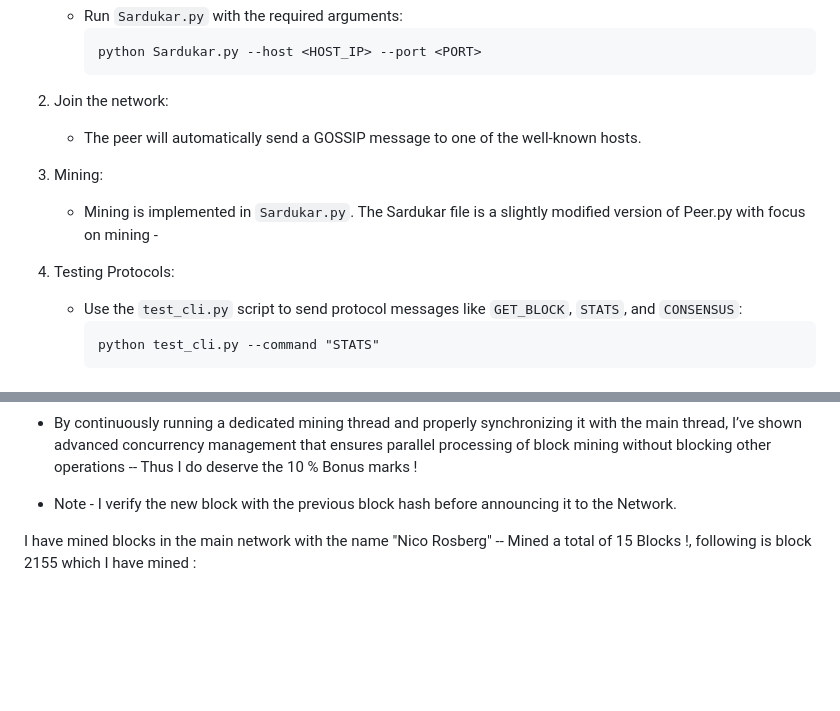
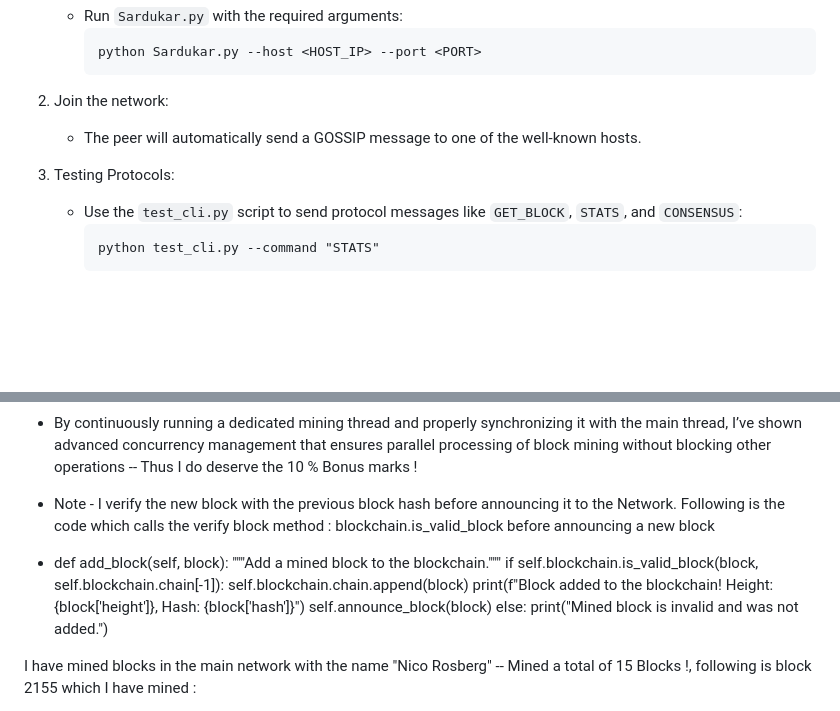
Before and after one commit to Ali90922/Distributed-Computing-TrangoTowers, a Markdown page: Assignment 3/Readme.md, 2 parts joined by grey strips. GitHub-like rendering; blank space fills up the shorter version.

````diff
--- a/Assignment 3/Readme.md
+++ b/Assignment 3/Readme.md
@@ -38,13 +38,11 @@ How to Run the Code
      python Sardukar.py --host <HOST_IP> --port <PORT>
      ```
 
-3. Join the network:
+2. Join the network:
    - The peer will automatically send a GOSSIP message to one of the well-known hosts.
 
-4. Mining:
-   - Mining is implemented in `Sardukar.py`. The Sardukar file is a slightly modified version of Peer.py with focus on mining -
 
-5. Testing Protocols:
+3. Testing Protocols:
    - Use the `test_cli.py` script to send protocol messages like `GET_BLOCK`, `STATS`, and `CONSENSUS`:
      ```
      python test_cli.py --command "STATS"
@@ -147,7 +145,17 @@ Mining
 -  Mining is implemented by spawning multiple processes, each searching a distinct range of nonces to find one that produces a hash meeting the difficulty requirements. The main process creates a shared Manager and Queue to coordinate results, then divides the nonce space into chunks which are processed in parallel. Each subprocess attempts to find a nonce that produces a valid block hash, periodically logging its progress. If any subprocess finds a valid nonce, it places the result in the shared queue, causing all other processes to terminate. The mined block is then updated with the discovered nonce and hash before being added to the local blockchain and announced to the network
 
 -  By continuously running a dedicated mining thread and properly synchronizing it with the main thread, I’ve shown advanced concurrency management that ensures parallel processing of block mining without blocking other operations -- Thus I do deserve the 10 % Bonus marks !
--  Note - I verify the new block with the previous block hash before announcing it to the Network.
+-  Note - I verify the new block with the previous block hash before announcing it to the Network. Following is the code which calls the verify block method : blockchain.is_valid_block before announcing a new block
+
+- def add_block(self, block):
+        """Add a mined block to the blockchain."""
+        if self.blockchain.is_valid_block(block, self.blockchain.chain[-1]):
+            self.blockchain.chain.append(block)
+            print(f"Block added to the blockchain! Height: {block['height']}, Hash: {block['hash']}")
+            self.announce_block(block)
+        else:
+            print("Mined block is invalid and was not added.")
+
 
 
 
````
